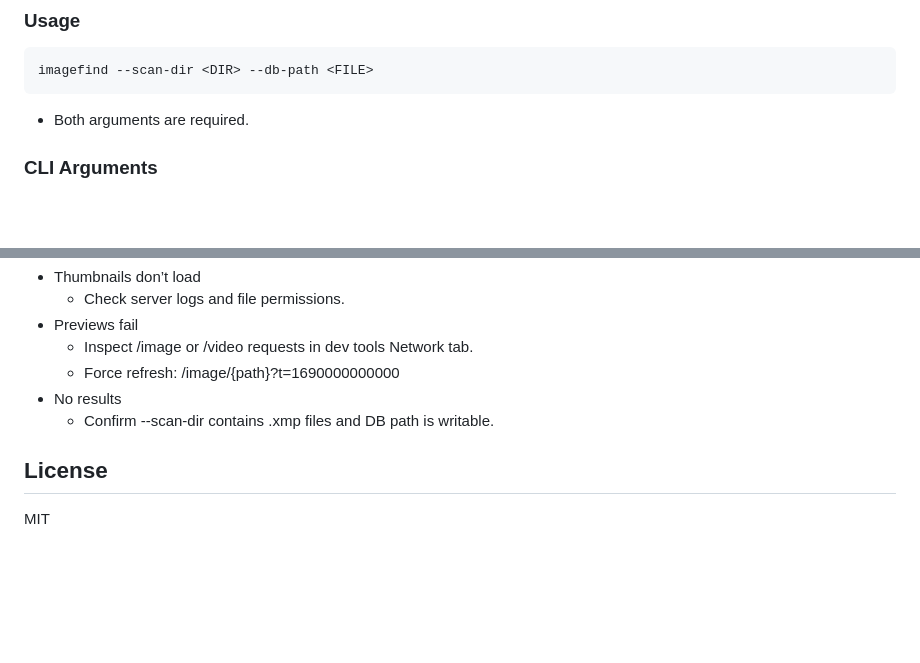
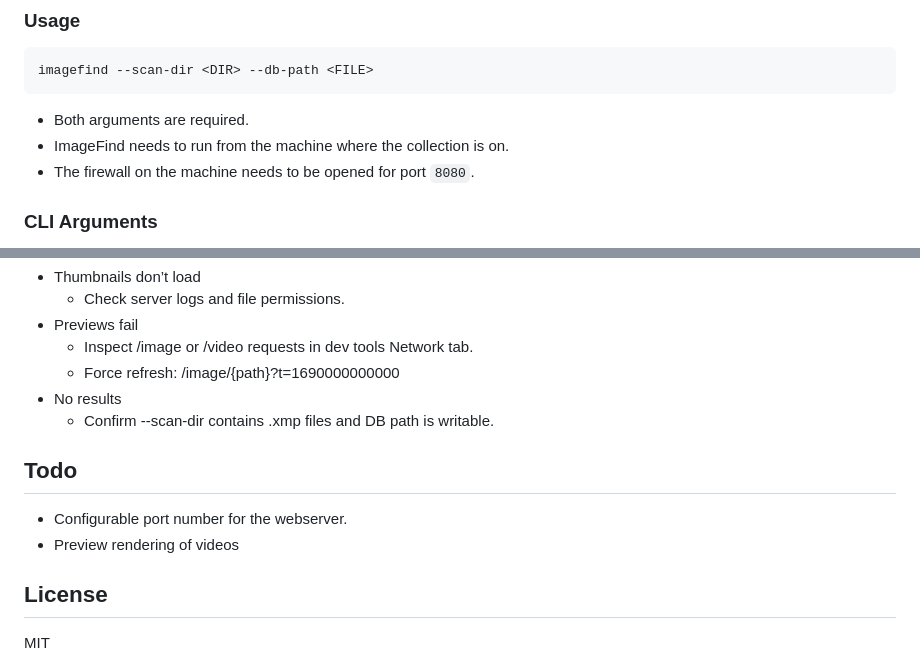
Before and after one commit to KristianKarl/ImageFind, a Markdown page: README.md, 2 parts joined by grey strips. Rendered like a GitHub page; blank space fills up the shorter version.

Commit message:
Update README with ImageFind requirements and Todo
Added requirements for running ImageFind and updated Todo list.

````diff
--- a/README.md
+++ b/README.md
@@ -48,6 +48,8 @@ imagefind --scan-dir <DIR> --db-path <FILE>
 ```
 
 - Both arguments are required.
+- ImageFind needs to run from the machine where the collection is on.
+- The firewall on the machine needs to be opened for port `8080`.
 
 ### CLI Arguments
 
@@ -154,6 +156,11 @@ Once indexing is complete, the Actix Web server starts and listens for requests.
 - No results
   - Confirm --scan-dir contains .xmp files and DB path is writable.
 
+## Todo
+
+- Configurable port number for the webserver.
+- Preview rendering of videos
+
 ## License
 
 MIT
````
